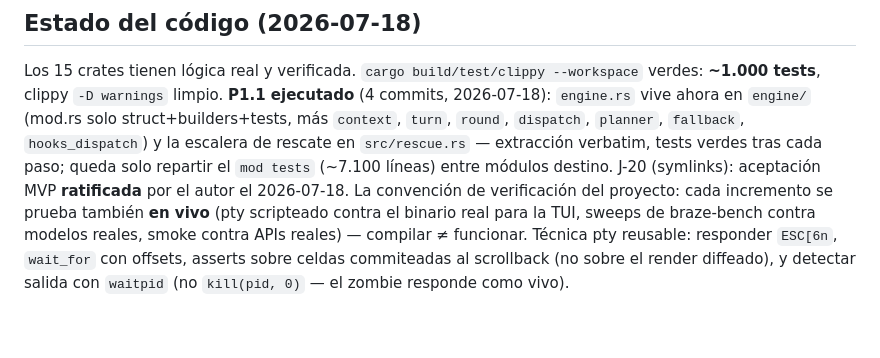
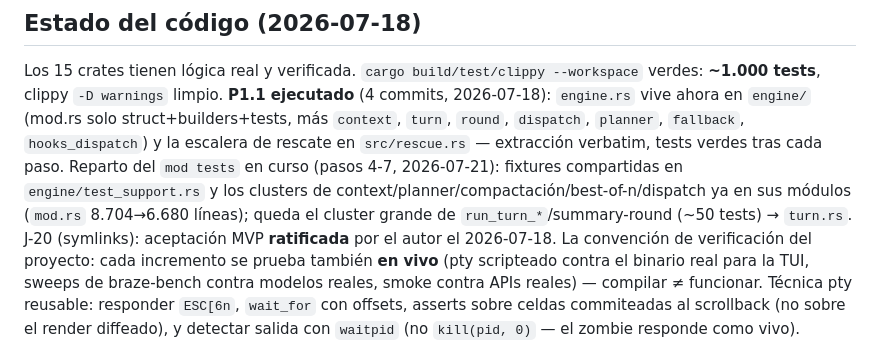
Before and after one commit to franciscoparrao/braze, a Markdown page: CLAUDE.md, the part around the change. Drawn GitHub-style; blank space fills up the shorter version.

Commit message:
CLAUDE.md: estado P1.1 al día (pasos 4-7 del reparto de tests)
Co-Authored-By: Claude Fable 5 <noreply@anthropic.com>

```diff
--- a/CLAUDE.md
+++ b/CLAUDE.md
@@ -121,8 +121,11 @@ Los 15 crates tienen lógica real y verificada. `cargo build/test/clippy
 `engine/` (mod.rs solo struct+builders+tests, más `context`, `turn`,
 `round`, `dispatch`, `planner`, `fallback`, `hooks_dispatch`) y la
 escalera de rescate en `src/rescue.rs` — extracción verbatim, tests
-verdes tras cada paso; queda solo repartir el `mod tests` (~7.100
-líneas) entre módulos destino. J-20 (symlinks): aceptación MVP
+verdes tras cada paso. Reparto del `mod tests` en curso (pasos 4-7,
+2026-07-21): fixtures compartidas en `engine/test_support.rs` y los
+clusters de context/planner/compactación/best-of-n/dispatch ya en sus
+módulos (`mod.rs` 8.704→6.680 líneas); queda el cluster grande de
+`run_turn_*`/summary-round (~50 tests) → `turn.rs`. J-20 (symlinks): aceptación MVP
 **ratificada** por el autor el 2026-07-18. La
 convención de verificación del proyecto: cada incremento se prueba
 también **en vivo** (pty scripteado contra el binario real para la TUI,
```
